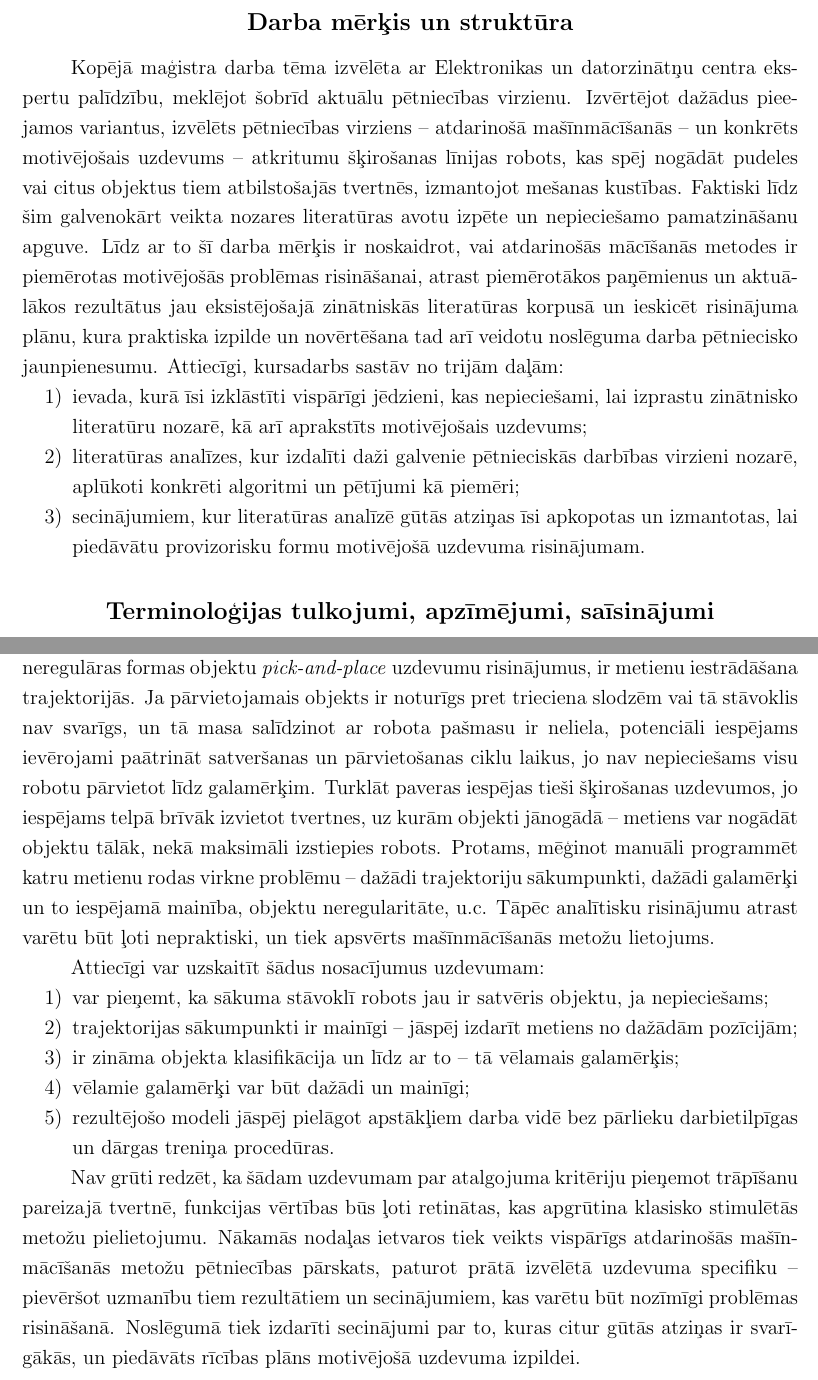
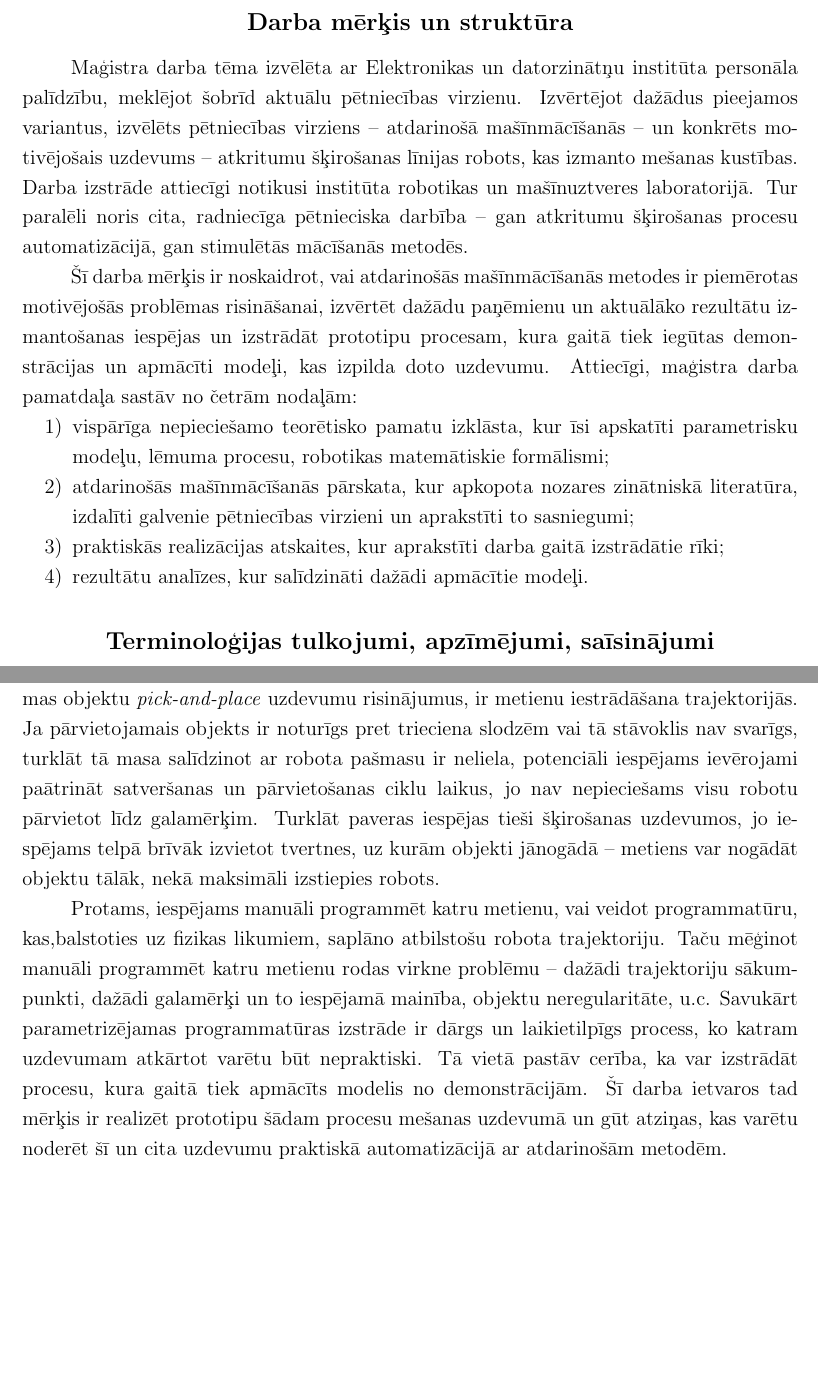
Before and after one commit to peteris-racinskis/masters, a LaTeX document (tex-gd/MAG_GD_Racinskis_pr20015.tex): two parts of pages 8 and 10 of 85, joined at a grey line, cut so that both start at the same text, the shorter picture padded with empty space. Compiled offline with pdfLaTeX.

Commit message:
some fixes to intro section

```diff
--- a/tex-gd/MAG_GD_Racinskis_pr20015.tex
+++ b/tex-gd/MAG_GD_Racinskis_pr20015.tex
@@ -89,11 +89,14 @@ Atdarinošā mašīnmācīšanās (\textit{imitation learning}) ir viens no paņ
 \subsection*{Darba mērķis un struktūra} % * nepieliks numuru pie nosaukuma
 \addcontentsline{toc}{subsection}{Darba mērķis un struktūra}
 
-Kopējā maģistra darba tēma izvēlēta ar Elektronikas un datorzinātņu centra eks-pertu palīdzību, meklējot šobrīd aktuālu pētniecības virzienu. Izvērtējot dažādus pieejamos variantus, izvēlēts pētniecības virziens -- atdarinošā mašīnmācīšanās -- un konkrēts motivējošais uzdevums -- atkritumu šķirošanas līnijas robots, kas spēj nogādāt pudeles vai citus objektus tiem atbilstošajās tvertnēs, izmantojot mešanas kustības. Faktiski līdz šim galvenokārt veikta nozares literatūras avotu izpēte un nepieciešamo pamatzināšanu apguve. Līdz ar to šī darba mērķis ir noskaidrot, vai atdarinošās mācīšanās metodes ir piemērotas motivējošās problēmas risināšanai, atrast piemērotākos paņēmienus un aktuā-lākos rezultātus jau eksistējošajā zinātniskās literatūras korpusā un ieskicēt risinājuma plānu, kura praktiska izpilde un novērtēšana tad arī veidotu noslēguma darba pētniecisko jaunpienesumu. Attiecīgi, kursadarbs sastāv no trijām daļām:
-\begin{enumerate}
-    \item ievada, kurā īsi izklāstīti vispārīgi jēdzieni, kas nepieciešami, lai izprastu zinātnisko literatūru nozarē, kā arī aprakstīts motivējošais uzdevums;
-    \item literatūras analīzes, kur izdalīti daži galvenie pētnieciskās darbības virzieni nozarē, aplūkoti konkrēti algoritmi un pētījumi kā piemēri;
-    \item secinājumiem, kur literatūras analīzē gūtās atziņas īsi apkopotas un izmantotas, lai piedāvātu provizorisku formu motivējošā uzdevuma risinājumam.
+Maģistra darba tēma izvēlēta ar Elektronikas un datorzinātņu institūta personāla palīdzību, meklējot šobrīd aktuālu pētniecības virzienu. Izvērtējot dažādus pieejamos variantus, izvēlēts pētniecības virziens -- atdarinošā mašīnmācīšanās -- un konkrēts motivējošais uzdevums -- atkritumu šķirošanas līnijas robots, kas izmanto mešanas kustības. Darba izstrāde attiecīgi notikusi institūta robotikas un mašīnuztveres laboratorijā. Tur paralēli noris cita, radniecīga pētnieciska darbība -- gan atkritumu šķirošanas procesu automatizācijā, gan stimulētās mācīšanās metodēs.
+
+Šī darba mērķis ir noskaidrot, vai atdarinošās mašīnmācīšanās metodes ir piemērotas motivējošās problēmas risināšanai, izvērtēt dažādu paņēmienu un aktuālāko rezultātu izmantošanas iespējas un izstrādāt prototipu procesam, kura gaitā tiek iegūtas demonstrācijas un apmācīti modeļi, kas izpilda doto uzdevumu. Attiecīgi, maģistra darba pamatdaļa sastāv no četrām nodaļām:
+\begin{enumerate}
+    \item vispārīga nepieciešamo teorētisko pamatu izklāsta, kur īsi apskatīti parametrisku modeļu, lēmuma procesu, robotikas matemātiskie formālismi;
+    \item atdarinošās mašīnmācīšanās pārskata, kur apkopota nozares zinātniskā literatūra, izdalīti galvenie pētniecības virzieni un aprakstīti to sasniegumi;
+    \item praktiskās realizācijas atskaites, kur aprakstīti darba gaitā izstrādātie rīki;
+    \item rezultātu analīzes, kur salīdzināti dažādi apmācītie modeļi.
 \end{enumerate}
 
 
@@ -146,18 +153,11 @@ Biežāk izmantoti matemātiskie apzīmējumi:
 
 Nevarētu apgalvot, ka atdarinošā mašīnmācīšanās kā tēma šim kursa darbam un maģistra darbam kopumā tikusi izvēlēta tīri inženiertehniskā procesa rezultātā -- sākot ar problēmas definīciju un nonākot pie tai piemērotākā risinājuma, pārbaudot un atsijājot visas iespējamās pieejas, priekšlaicīgi neieguldot pārāk daudz pūļu un resursu kādas konkrētas metodes pielietošanā. Daļēji orientē vēlme -- gan no EDI, gan autora puses -- izzināt jaunas kompetences un likt pamatu tālākiem pētījumiem. Tomēr vienu šobrīd aktuālu praktisku problēmu, kas šķiet piemērota tieši atdarinošās mašīnmācīšanās metodēm, var izteikt kā motivējošu uzdevumu. Bruņojoties ar šādu konkrētu mērķi, nozares literatūras pārskatu un teorētisko zināšanu apguvi iespējams strukturēt un prioritarizēt.
 
-Situāciju var aprakstīt sekojoši. Atkritumu šķirošanas līnijas ir cilvēkam nedrau-dzīga un nepatīkama darba vide. Šobrīd tiek aktīvi meklēti veidi, kā palielināt to automatizācijas pakāpi -- gan izmaksu samazināšanas, gan darba drošības nolūkos \cite{trashbot}. Konkrēti aplūkojot plastmasas iepakojumu šķirošanu, jau izstrādātas metodes to klasifikācijai un satveršanai \cite{trashbot}. Viens no virzieniem, kurā varētu pilnveidot šo un citādu robustu, neregulāras formas objektu \textit{pick-and-place} uzdevumu risinājumus, ir metienu iestrādāšana trajektorijās. Ja pārvietojamais objekts ir noturīgs pret trieciena slodzēm vai tā stāvoklis nav svarīgs, un tā masa salīdzinot ar robota pašmasu ir neliela, potenciāli iespējams ievērojami paātrināt satveršanas un pārvietošanas ciklu laikus, jo nav nepieciešams visu robotu pārvietot līdz galamērķim. Turklāt paveras iespējas tieši šķirošanas uzdevumos, jo iespējams telpā brīvāk izvietot tvertnes, uz kurām objekti jānogādā -- metiens var nogādāt objektu tālāk, nekā maksimāli izstiepies robots. Protams, mēģinot manuāli programmēt katru metienu rodas virkne problēmu -- dažādi trajektoriju sākumpunkti, dažādi galamērķi un to iespējamā mainība, objektu neregularitāte, u.c. Tāpēc analītisku risinājumu atrast varētu būt ļoti nepraktiski, un tiek apsvērts mašīnmācīšanās metožu lietojums.
-
-Attiecīgi var uzskaitīt šādus nosacījumus uzdevumam:
-\begin{enumerate}
-    \item var pieņemt, ka sākuma stāvoklī robots jau ir satvēris objektu, ja nepieciešams;
-    \item trajektorijas sākumpunkti ir mainīgi -- jāspēj izdarīt metiens no dažādām pozīcijām;
-    \item ir zināma objekta klasifikācija un līdz ar to -- tā vēlamais galamērķis;
-    \item vēlamie galamērķi var būt dažādi un mainīgi;
-    \item rezultējošo modeli jāspēj pielāgot apstākļiem darba vidē bez pārlieku darbietilpīgas un dārgas treniņa procedūras.
-\end{enumerate}
-
-Nav grūti redzēt, ka šādam uzdevumam par atalgojuma kritēriju pieņemot trāpīšanu pareizajā tvertnē, funkcijas vērtības būs ļoti retinātas, kas apgrūtina klasisko stimulētās metožu pielietojumu. Nākamās nodaļas ietvaros tiek veikts vispārīgs atdarinošās mašīn-mācīšanās metožu pētniecības pārskats, paturot prātā izvēlētā uzdevuma specifiku -- pievēršot uzmanību tiem rezultātiem un secinājumiem, kas varētu būt nozīmīgi problēmas risināšanā. Noslēgumā tiek izdarīti secinājumi par to, kuras citur gūtās atziņas ir svarī-gākās, un piedāvāts rīcības plāns motivējošā uzdevuma izpildei.
+Situāciju var aprakstīt sekojoši. Atkritumu šķirošanas līnijas ir cilvēkam nedrau-dzīga un nepatīkama darba vide. Šobrīd tiek aktīvi meklēti veidi, kā palielināt to automatizācijas pakāpi -- gan izmaksu samazināšanas, gan darba drošības nolūkos \cite{trashbot}. Konkrēti aplūkojot plastmasas iepakojumu šķirošanu, jau izstrādātas metodes to klasifikācijai un satveršanai \cite{trashbot}.
+
+Viens no virzieniem, kurā varētu pilnveidot šo un citādu robustu, neregulāras formas objektu \textit{pick-and-place} uzdevumu risinājumus, ir metienu iestrādāšana trajektorijās. Ja pārvietojamais objekts ir noturīgs pret trieciena slodzēm vai tā stāvoklis nav svarīgs, turklāt tā masa salīdzinot ar robota pašmasu ir neliela, potenciāli iespējams ievērojami paātrināt satveršanas un pārvietošanas ciklu laikus, jo nav nepieciešams visu robotu pārvietot līdz galamērķim. Turklāt paveras iespējas tieši šķirošanas uzdevumos, jo ie-spējams telpā brīvāk izvietot tvertnes, uz kurām objekti jānogādā -- metiens var nogādāt objektu tālāk, nekā maksimāli izstiepies robots.
+
+Protams, iespējams manuāli programmēt katru metienu, vai veidot programmatūru, kas,balstoties uz fizikas likumiem, saplāno atbilstošu robota trajektoriju. Taču mēģinot manuāli programmēt katru metienu rodas virkne problēmu -- dažādi trajektoriju sākum-punkti, dažādi galamērķi un to iespējamā mainība, objektu neregularitāte, u.c. Savukārt parametrizējamas programmatūras izstrāde ir dārgs un laikietilpīgs process, ko katram uzdevumam atkārtot varētu būt nepraktiski. Tā vietā pastāv cerība, ka var izstrādāt procesu, kura gaitā tiek apmācīts modelis no demonstrācijām. Šī darba ietvaros tad mērķis ir realizēt prototipu šādam procesu mešanas uzdevumā un gūt atziņas, kas varētu noderēt šī un cita uzdevumu praktiskā automatizācijā ar atdarinošām metodēm.
 
 %
 %
```
Also changed, not shown: tex-gd/MAG_GD_Racinskis_pr20015.tex (4 more changed lines), 1 other file.
